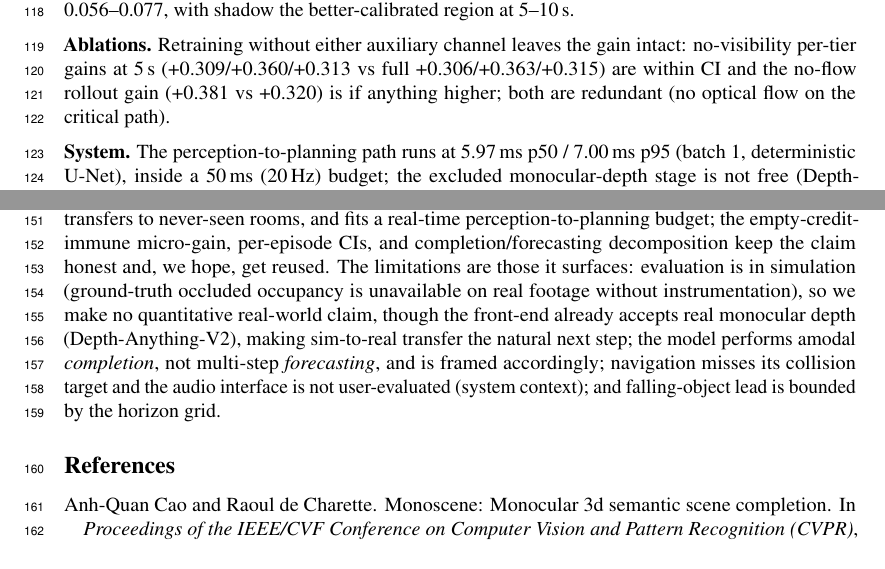
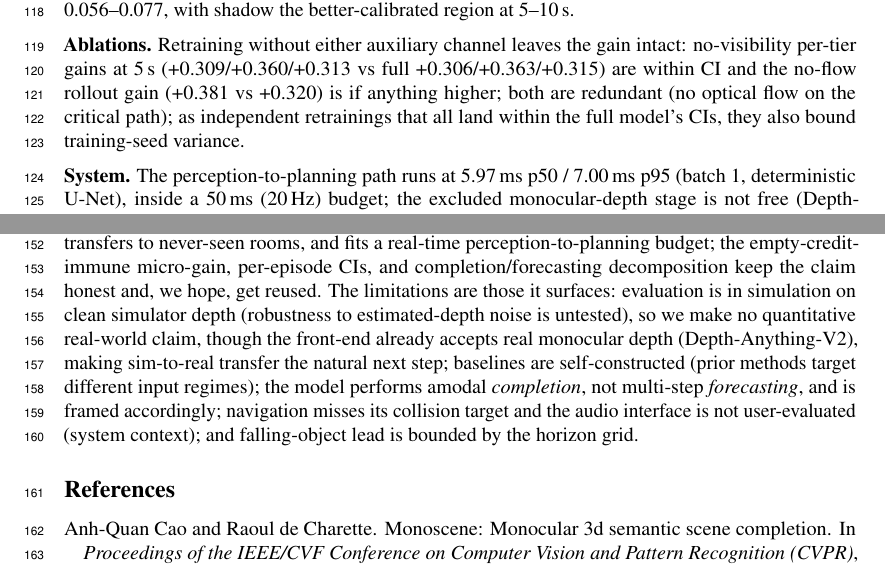
Before and after one commit to Kushaan-N/ShadowWeave, a LaTeX paper (paper/main_short.tex): two parts of pages 4 and 5 of 5, joined at a grey line, cut so that both start at the same text. Compiled offline with pdfLaTeX.

Commit message:
Sync short paper with reviewer-preemption patches

```diff
--- a/paper/main_short.tex
+++ b/paper/main_short.tex
@@ -251,7 +251,8 @@ region at 5--10\,s.
 \textbf{Ablations.} Retraining without either auxiliary channel leaves the gain intact:
 no-visibility per-tier gains at 5\,s (+0.309/+0.360/+0.313 vs full +0.306/+0.363/+0.315) are
 within CI and the no-flow rollout gain (+0.381 vs +0.320) is if anything higher; both are
-redundant (no optical flow on the critical path).
+redundant (no optical flow on the critical path); as independent retrainings that all land
+within the full model's CIs, they also bound training-seed variance.
 
 \textbf{System.} The perception-to-planning path runs at 5.97\,ms p50 / 7.00\,ms p95 (batch 1,
 deterministic U-Net), inside a 50\,ms (20\,Hz) budget; the excluded monocular-depth stage is
@@ -293,10 +294,11 @@ Calibrated amodal completion of occluded occupancy works from one monocular-dept
 transfers to never-seen rooms, and fits a real-time perception-to-planning budget; the
 empty-credit-immune micro-gain, per-episode CIs, and completion/forecasting decomposition keep
 the claim honest and, we hope, get reused. The limitations are those it surfaces:
-evaluation is in simulation (ground-truth occluded occupancy is unavailable on real footage
-without instrumentation), so we make no quantitative real-world claim, though the front-end
+evaluation is in simulation on clean simulator depth (robustness to estimated-depth noise is
+untested), so we make no quantitative real-world claim, though the front-end
 already accepts real monocular depth (Depth-Anything-V2), making sim-to-real transfer the
-natural next step; the model performs amodal
+natural next step; baselines are self-constructed (prior methods target different input
+regimes); the model performs amodal
 \emph{completion}, not multi-step \emph{forecasting}, and is framed accordingly; navigation
 misses its collision target and the audio interface is not user-evaluated (system context); and
 falling-object lead is bounded by the horizon grid.
```
